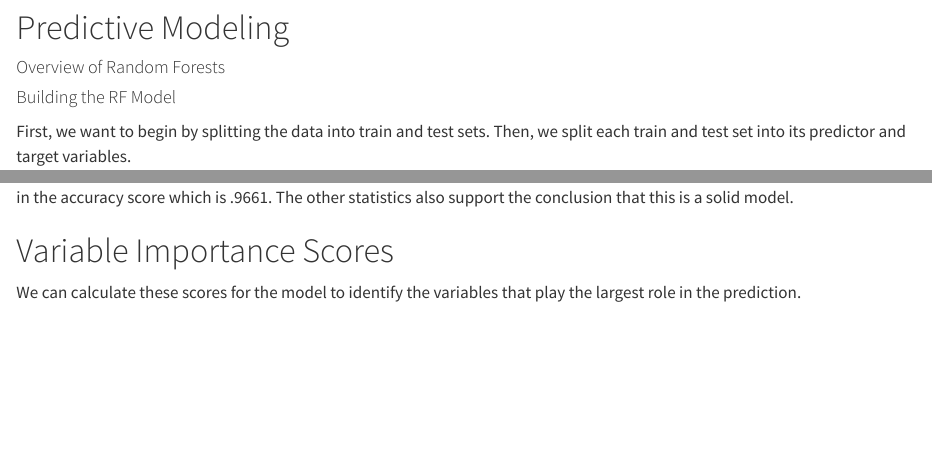
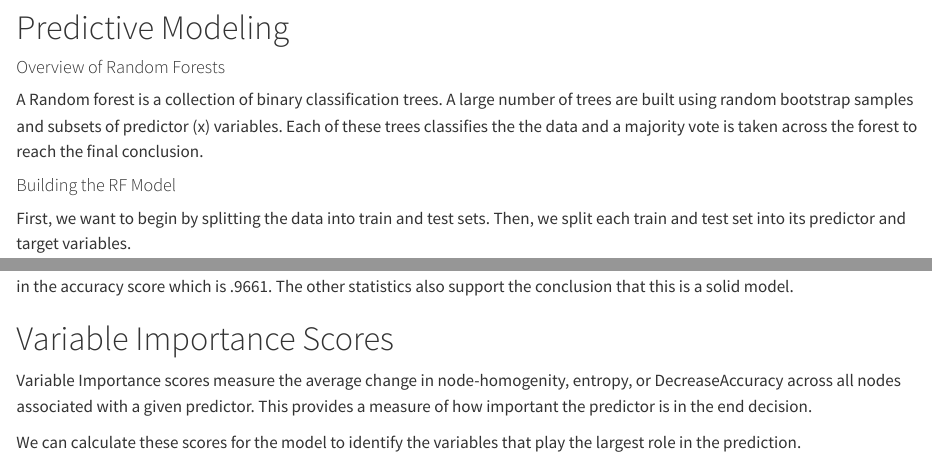
Before and after one commit to Capstone-24-25/vignette-game-winners, a Quarto document (Vignette.qmd): the page in a window 1100 px wide, from 6270 px down, and a second part further down, joined at a grey line. Rendered offline with R 4.5, knitr and Pandoc in place of Quarto, with nearby package versions; some code elsewhere in the file could not run offline; long lines of code are wrapped.

Commit message:
Vignette.qmd Finalized, Vignette.R script finished

```diff
--- a/Vignette.qmd
+++ b/Vignette.qmd
@@ -178,6 +178,8 @@ games <- games %>%
 
 #### Overview of Random Forests
 
+A Random forest is a collection of binary classification trees. A large number of trees are built using random bootstrap samples and subsets of predictor (x) variables. Each of these trees classifies the the data and a majority vote is taken across the forest to reach the final conclusion.
+
 #### Building the RF Model
 
 First, we want to begin by splitting the data into train and test sets. Then, we split each train and test set into its predictor and target variables.
@@ -241,6 +243,7 @@ Again, the confusion matrix shows that most games were corectly predicted to be
 
 # Variable Importance Scores
 
+Variable Importance scores measure the average change in node-homogenity, entropy, or DecreaseAccuracy across all nodes associated with a given predictor. This provides a measure of how important the predictor is in the end decision.
 
 We can calculate these scores for the model to identify the variables that play the largest role in the prediction.
 
```
Also changed, not shown: Vignette.html.
